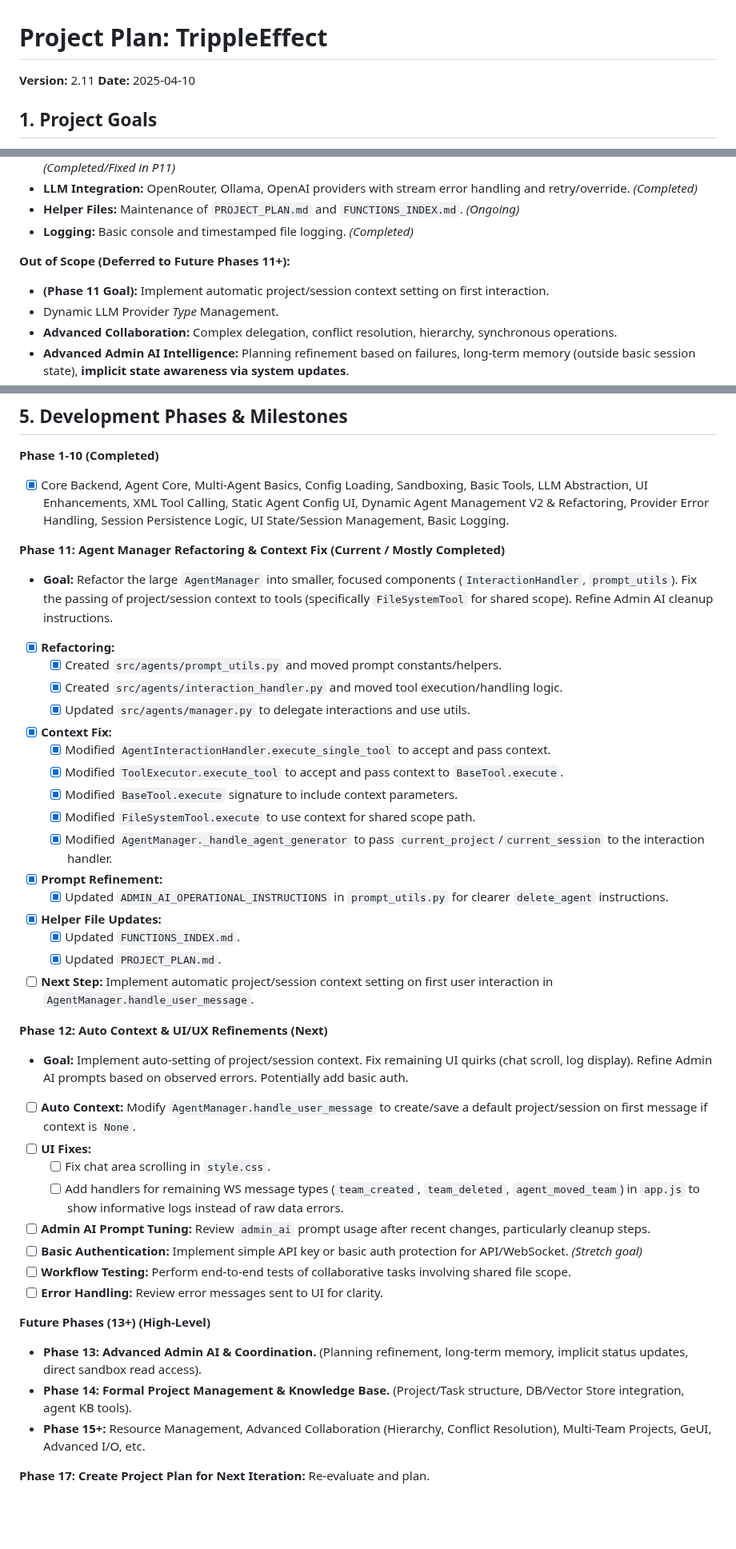
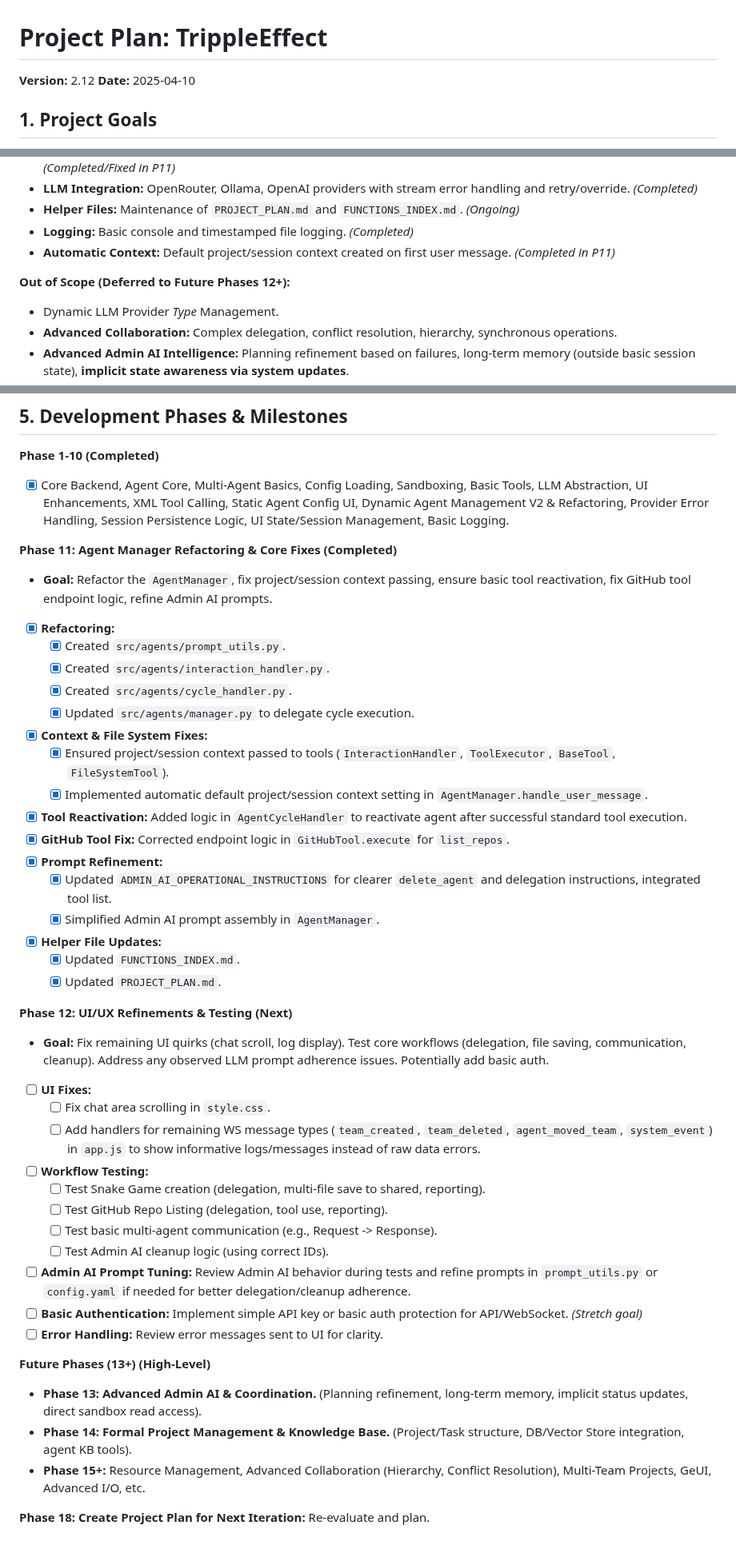
Before and after one commit to gaborkukucska/TrippleEffect, a Markdown page: helperfiles/PROJECT_PLAN.md, 3 parts joined by grey strips. Shown at 80% size. GitHub-like rendering; blank space fills up the shorter version.

```diff
--- a/helperfiles/PROJECT_PLAN.md
+++ b/helperfiles/PROJECT_PLAN.md
@@ -1,7 +1,7 @@
 <!-- # START OF FILE helperfiles/PROJECT_PLAN.md -->
 # Project Plan: TrippleEffect
 
-**Version:** 2.11 <!-- Updated Version -->
+**Version:** 2.12 <!-- Updated Version -->
 **Date:** 2025-04-10 <!-- Updated Date -->
 
 ## 1. Project Goals
@@ -48,10 +50,10 @@
 *   **LLM Integration:** OpenRouter, Ollama, OpenAI providers with stream error handling and retry/override. *(Completed)*
 *   **Helper Files:** Maintenance of `PROJECT_PLAN.md` and `FUNCTIONS_INDEX.md`. *(Ongoing)*
 *   **Logging:** Basic console and timestamped file logging. *(Completed)*
+*   **Automatic Context:** Default project/session context created on first user message. *(Completed in P11)*
 
-**Out of Scope (Deferred to Future Phases 11+):**
+**Out of Scope (Deferred to Future Phases 12+):**
 
-*   **(Phase 11 Goal):** Implement automatic project/session context setting on first interaction.
 *   Dynamic LLM Provider *Type* Management.
 *   **Advanced Collaboration:** Complex delegation, conflict resolution, hierarchy, synchronous operations.
 *   **Advanced Admin AI Intelligence:** Planning refinement based on failures, long-term memory (outside basic session state), **implicit state awareness via system updates**.
@@ -203,34 +201,37 @@ graph TD
 **Phase 1-10 (Completed)**
 *   [X] Core Backend, Agent Core, Multi-Agent Basics, Config Loading, Sandboxing, Basic Tools, LLM Abstraction, UI Enhancements, XML Tool Calling, Static Agent Config UI, Dynamic Agent Management V2 & Refactoring, Provider Error Handling, Session Persistence Logic, UI State/Session Management, Basic Logging.
 
-**Phase 11: Agent Manager Refactoring & Context Fix (Current / Mostly Completed)**
-*   **Goal:** Refactor the large `AgentManager` into smaller, focused components (`InteractionHandler`, `prompt_utils`). Fix the passing of project/session context to tools (specifically `FileSystemTool` for shared scope). Refine Admin AI cleanup instructions.
+**Phase 11: Agent Manager Refactoring & Core Fixes (Completed)**
+*   **Goal:** Refactor the `AgentManager`, fix project/session context passing, ensure basic tool reactivation, fix GitHub tool endpoint logic, refine Admin AI prompts.
 *   [X] **Refactoring:**
-    *   [X] Created `src/agents/prompt_utils.py` and moved prompt constants/helpers.
-    *   [X] Created `src/agents/interaction_handler.py` and moved tool execution/handling logic.
-    *   [X] Updated `src/agents/manager.py` to delegate interactions and use utils.
-*   [X] **Context Fix:**
-    *   [X] Modified `AgentInteractionHandler.execute_single_tool` to accept and pass context.
-    *   [X] Modified `ToolExecutor.execute_tool` to accept and pass context to `BaseTool.execute`.
-    *   [X] Modified `BaseTool.execute` signature to include context parameters.
-    *   [X] Modified `FileSystemTool.execute` to use context for shared scope path.
-    *   [X] Modified `AgentManager._handle_agent_generator` to pass `current_project`/`current_session` to the interaction handler.
+    *   [X] Created `src/agents/prompt_utils.py`.
+    *   [X] Created `src/agents/interaction_handler.py`.
+    *   [X] Created `src/agents/cycle_handler.py`.
+    *   [X] Updated `src/agents/manager.py` to delegate cycle execution.
+*   [X] **Context & File System Fixes:**
+    *   [X] Ensured project/session context passed to tools (`InteractionHandler`, `ToolExecutor`, `BaseTool`, `FileSystemTool`).
+    *   [X] Implemented automatic default project/session context setting in `AgentManager.handle_user_message`.
+*   [X] **Tool Reactivation:** Added logic in `AgentCycleHandler` to reactivate agent after successful standard tool execution.
+*   [X] **GitHub Tool Fix:** Corrected endpoint logic in `GitHubTool.execute` for `list_repos`.
 *   [X] **Prompt Refinement:**
-    *   [X] Updated `ADMIN_AI_OPERATIONAL_INSTRUCTIONS` in `prompt_utils.py` for clearer `delete_agent` instructions.
+    *   [X] Updated `ADMIN_AI_OPERATIONAL_INSTRUCTIONS` for clearer `delete_agent` and delegation instructions, integrated tool list.
+    *   [X] Simplified Admin AI prompt assembly in `AgentManager`.
 *   [X] **Helper File Updates:**
     *   [X] Updated `FUNCTIONS_INDEX.md`.
     *   [X] Updated `PROJECT_PLAN.md`.
-*   [ ] **Next Step:** Implement automatic project/session context setting on first user interaction in `AgentManager.handle_user_message`.
 
-**Phase 12: Auto Context & UI/UX Refinements (Next)**
-*   **Goal:** Implement auto-setting of project/session context. Fix remaining UI quirks (chat scroll, log display). Refine Admin AI prompts based on observed errors. Potentially add basic auth.
-*   [ ] **Auto Context:** Modify `AgentManager.handle_user_message` to create/save a default project/session on first message if context is `None`.
+**Phase 12: UI/UX Refinements & Testing (Next)**
+*   **Goal:** Fix remaining UI quirks (chat scroll, log display). Test core workflows (delegation, file saving, communication, cleanup). Address any observed LLM prompt adherence issues. Potentially add basic auth.
 *   [ ] **UI Fixes:**
     *   [ ] Fix chat area scrolling in `style.css`.
-    *   [ ] Add handlers for remaining WS message types (`team_created`, `team_deleted`, `agent_moved_team`) in `app.js` to show informative logs instead of raw data errors.
-*   [ ] **Admin AI Prompt Tuning:** Review `admin_ai` prompt usage after recent changes, particularly cleanup steps.
+    *   [ ] Add handlers for remaining WS message types (`team_created`, `team_deleted`, `agent_moved_team`, `system_event`) in `app.js` to show informative logs/messages instead of raw data errors.
+*   [ ] **Workflow Testing:**
+    *   [ ] Test Snake Game creation (delegation, multi-file save to shared, reporting).
+    *   [ ] Test GitHub Repo Listing (delegation, tool use, reporting).
+    *   [ ] Test basic multi-agent communication (e.g., Request -> Response).
+    *   [ ] Test Admin AI cleanup logic (using correct IDs).
+*   [ ] **Admin AI Prompt Tuning:** Review Admin AI behavior during tests and refine prompts in `prompt_utils.py` or `config.yaml` if needed for better delegation/cleanup adherence.
 *   [ ] **Basic Authentication:** Implement simple API key or basic auth protection for API/WebSocket. *(Stretch goal)*
-*   [ ] **Workflow Testing:** Perform end-to-end tests of collaborative tasks involving shared file scope.
 *   [ ] **Error Handling:** Review error messages sent to UI for clarity.
 
 **Future Phases (13+) (High-Level)**
@@ -238,4 +239,4 @@ graph TD
 *   **Phase 14: Formal Project Management & Knowledge Base.** (Project/Task structure, DB/Vector Store integration, agent KB tools).
 *   **Phase 15+:** Resource Management, Advanced Collaboration (Hierarchy, Conflict Resolution), Multi-Team Projects, GeUI, Advanced I/O, etc.
 
-**Phase 17: Create Project Plan for Next Iteration:** Re-evaluate and plan.
+**Phase 18: Create Project Plan for Next Iteration:** Re-evaluate and plan.
```
Also changed, not shown: other parts of helperfiles/PROJECT_PLAN.md (+39 -41 lines).
